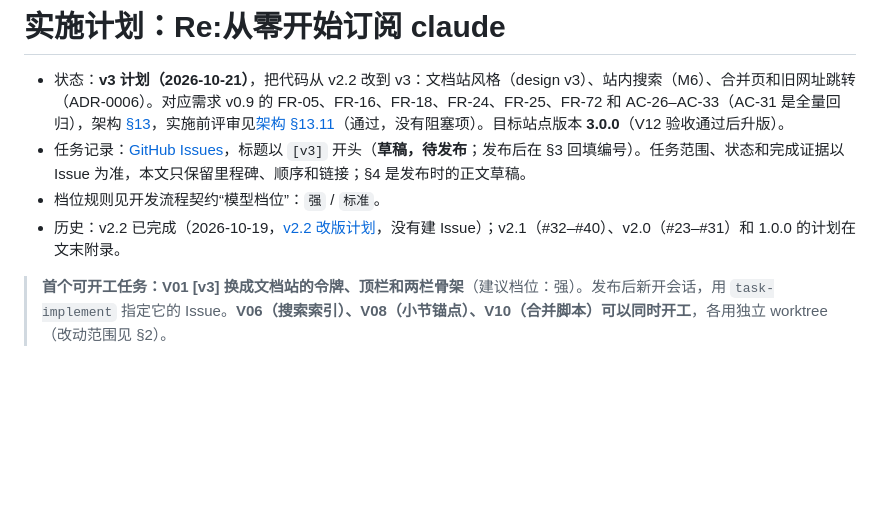
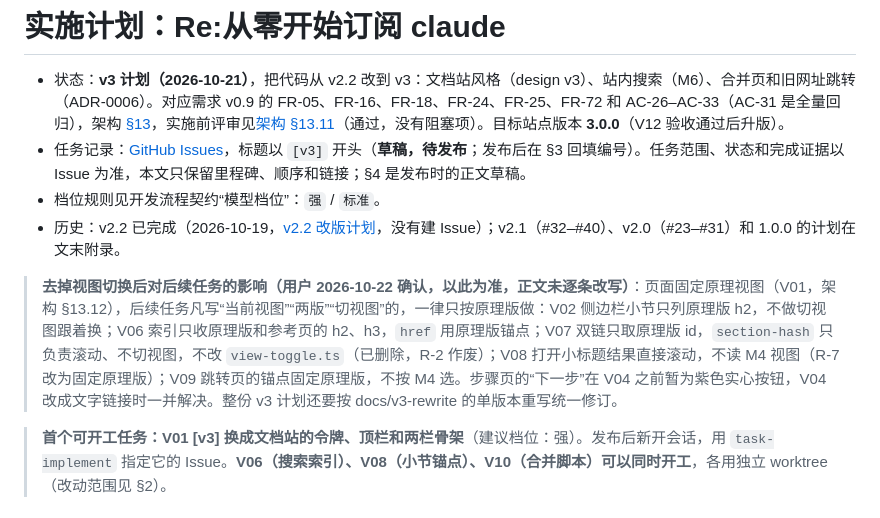
Before and after one commit to Finderlzy/rezero-subscribe-claude, a Markdown page: docs/implementation-plan.md, the part around the change. GitHub-like rendering; blank space fills up the shorter version.

```diff
--- a/docs/implementation-plan.md
+++ b/docs/implementation-plan.md
@@ -4,6 +4,8 @@
 - 任务记录：[GitHub Issues](https://github.com/Finderlzy/rezero-subscribe-claude/issues)，标题以 `[v3]` 开头（**草稿，待发布**；发布后在 §3 回填编号）。任务范围、状态和完成证据以 Issue 为准，本文只保留里程碑、顺序和链接；§4 是发布时的正文草稿。
 - 档位规则见开发流程契约“模型档位”：`强` / `标准`。
 - 历史：v2.2 已完成（2026-10-19，[v2.2 改版计划](v2.2-plan.md)，没有建 Issue）；v2.1（#32–#40）、v2.0（#23–#31）和 1.0.0 的计划在文末附录。
+
+> **去掉视图切换后对后续任务的影响（用户 2026-10-22 确认，以此为准，正文未逐条改写）**：页面固定原理视图（V01，架构 §13.12），后续任务凡写“当前视图”“两版”“切视图”的，一律只按原理版做：V02 侧边栏小节只列原理版 h2，不做切视图跟着换；V06 索引只收原理版和参考页的 h2、h3，`href` 用原理版锚点；V07 双链只取原理版 id，`section-hash` 只负责滚动、不切视图，不改 `view-toggle.ts`（已删除，R-2 作废）；V08 打开小标题结果直接滚动，不读 M4 视图（R-7 改为固定原理版）；V09 跳转页的锚点固定原理版，不按 M4 选。步骤页的“下一步”在 V04 之前暂为紫色实心按钮，V04 改成文字链接时一并解决。整份 v3 计划还要按 docs/v3-rewrite 的单版本重写统一修订。
 
 > **首个可开工任务：V01 [v3] 换成文档站的令牌、顶栏和两栏骨架**（建议档位：强）。发布后新开会话，用 `task-implement` 指定它的 Issue。**V06（搜索索引）、V08（小节锚点）、V10（合并脚本）可以同时开工**，各用独立 worktree（改动范围见 §2）。
 
```
Also changed, not shown: docs/architecture.md (+1 -1 lines).
